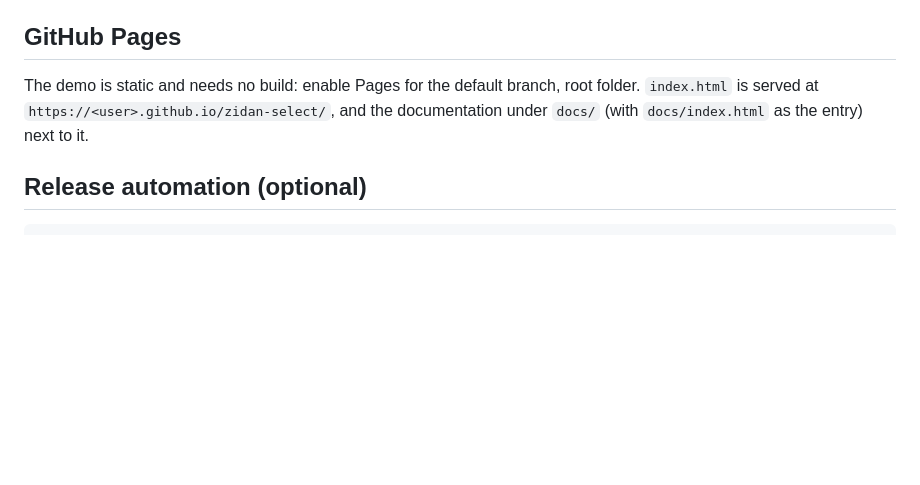
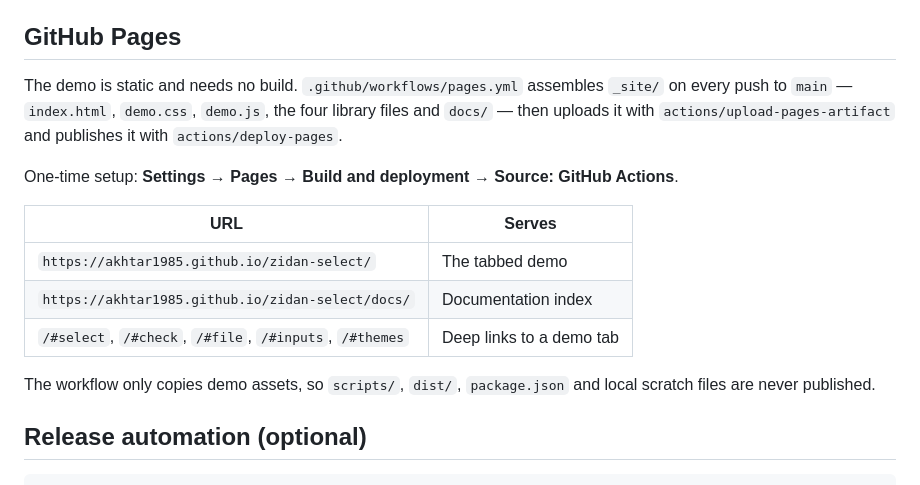
Before and after one commit to akhtar1985/zidan-select, a Markdown page: docs/build.md, the part around the change. GitHub-like rendering; blank space fills up the shorter version.

```diff
--- a/docs/build.md
+++ b/docs/build.md
@@ -111,9 +111,20 @@ import 'zidan-select/css/theme';
 
 ## GitHub Pages
 
-The demo is static and needs no build: enable Pages for the default branch, root folder.
-`index.html` is served at `https://<user>.github.io/zidan-select/`, and the documentation
-under `docs/` (with `docs/index.html` as the entry) next to it.
+The demo is static and needs no build. `.github/workflows/pages.yml` assembles `_site/` on every
+push to `main` — `index.html`, `demo.css`, `demo.js`, the four library files and `docs/` — then
+uploads it with `actions/upload-pages-artifact` and publishes it with `actions/deploy-pages`.
+
+One-time setup: **Settings → Pages → Build and deployment → Source: GitHub Actions**.
+
+| URL | Serves |
+| --- | --- |
+| `https://akhtar1985.github.io/zidan-select/` | The tabbed demo |
+| `https://akhtar1985.github.io/zidan-select/docs/` | Documentation index |
+| `/#select`, `/#check`, `/#file`, `/#inputs`, `/#themes` | Deep links to a demo tab |
+
+The workflow only copies demo assets, so `scripts/`, `dist/`, `package.json` and local scratch
+files are never published.
 
 ## Release automation (optional)
 
```
Also changed, not shown: README.md (+52 -15 lines), docs/demo-inputs.png (added), docs/demo.png (added), 2 other files.
